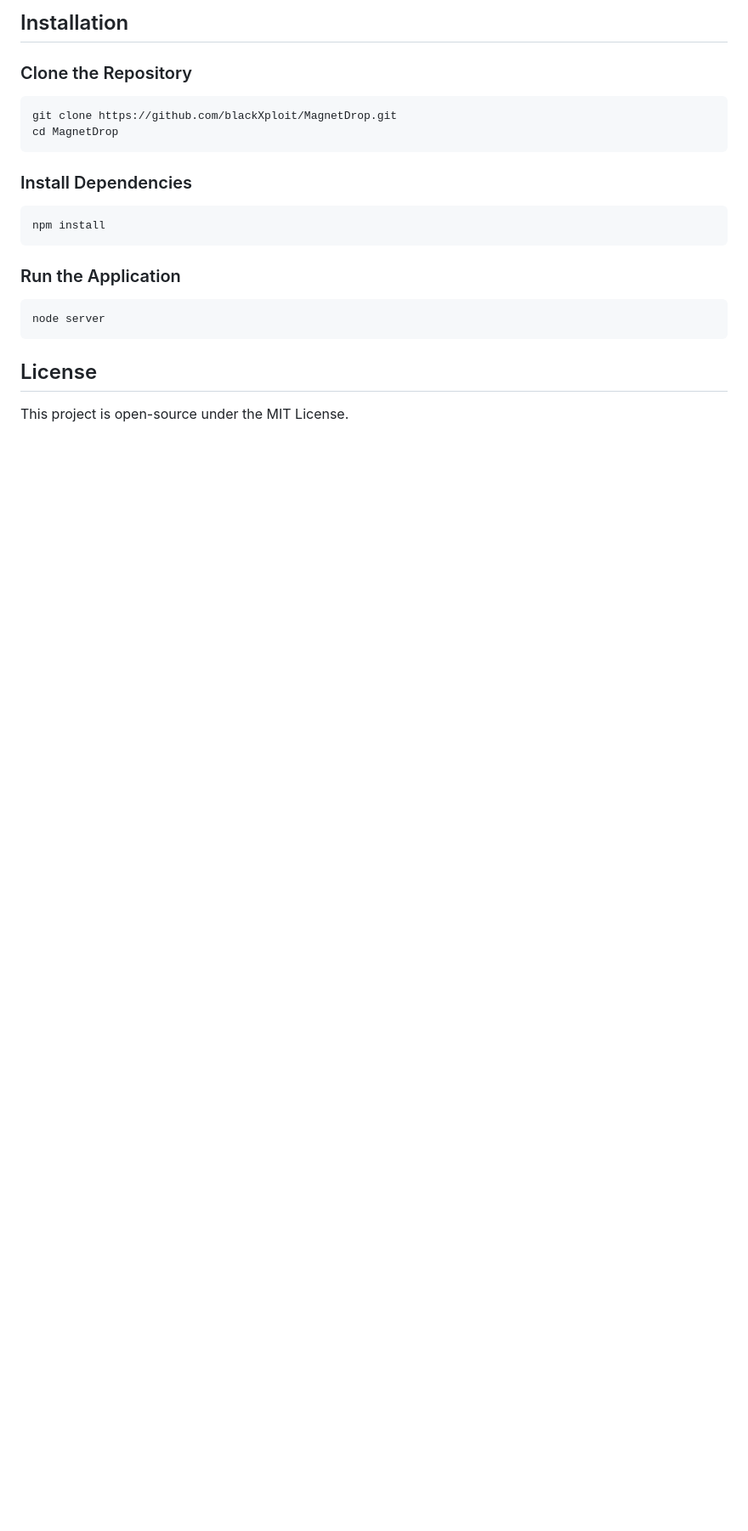
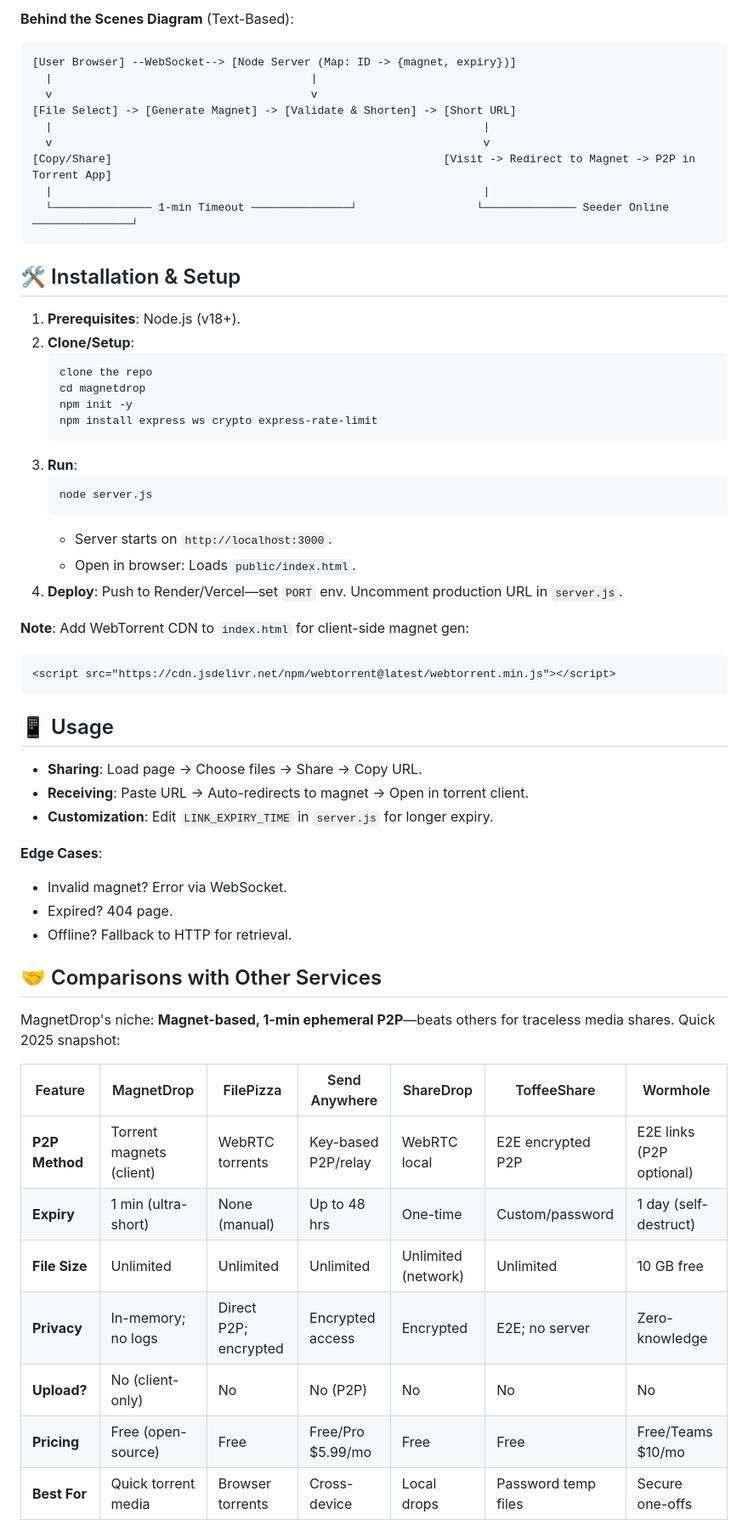
Before and after one commit to blackXploit-404/MagnetDrop, a Markdown page: README.md, the part around one of its changes. Shown at 85% size. Drawn GitHub-style; blank space fills up the shorter version.

````diff
--- a/README.md
+++ b/README.md
@@ -58,20 +47,63 @@ If you are the only seeder, the file becomes **unavailable**. If others are down
 
-## Installation
-### Clone the Repository
-```sh
-git clone https://github.com/blackXploit/MagnetDrop.git
-cd MagnetDrop
+**Behind the Scenes Diagram** (Text-Based):
+
+```
+[User Browser] --WebSocket--> [Node Server (Map: ID -> {magnet, expiry})]
+  |                                       |
+  v                                       v
+[File Select] -> [Generate Magnet] -> [Validate & Shorten] -> [Short URL]
+  |                                                                 |
+  v                                                                 v
+[Copy/Share]                                                  [Visit -> Redirect to Magnet -> P2P in Torrent App]
+  |                                                                 |
+  └─────────────── 1-min Timeout ───────────────┘                  └────────────── Seeder Online ───────────────┘
 ```
 
-### Install Dependencies
-```sh
-npm install
+## 🛠️ Installation & Setup
+
+1. **Prerequisites**: Node.js (v18+).
+2. **Clone/Setup**:
+   ```
+   clone the repo
+   cd magnetdrop
+   npm init -y
+   npm install express ws crypto express-rate-limit
+   ```
+3. **Run**:
+   ```
+   node server.js
+   ```
+   - Server starts on `http://localhost:3000`.
+   - Open in browser: Loads `public/index.html`.
+4. **Deploy**: Push to Render/Vercel—set `PORT` env. Uncomment production URL in `server.js`.
+
+**Note**: Add WebTorrent CDN to `index.html` for client-side magnet gen:
+```html
+<script src="https://cdn.jsdelivr.net/npm/webtorrent@latest/webtorrent.min.js"></script>
 ```
 
-### Run the Application
-```sh
-node server
-```
+## 📱 Usage
 
-## License
-This project is open-source under the MIT License.
+- **Sharing**: Load page → Choose files → Share → Copy URL.
+- **Receiving**: Paste URL → Auto-redirects to magnet → Open in torrent client.
+- **Customization**: Edit `LINK_EXPIRY_TIME` in `server.js` for longer expiry.
+
+**Edge Cases**:
+- Invalid magnet? Error via WebSocket.
+- Expired? 404 page.
+- Offline? Fallback to HTTP for retrieval.
+
+## 🤝 Comparisons with Other Services
+
+MagnetDrop's niche: **Magnet-based, 1-min ephemeral P2P**—beats others for traceless media shares. Quick 2025 snapshot:
+
+| Feature              | MagnetDrop                  | FilePizza                  | Send Anywhere             | ShareDrop                 | ToffeeShare               | Wormhole                  |
+|----------------------|-----------------------------|----------------------------|---------------------------|---------------------------|---------------------------|---------------------------|
+| **P2P Method**      | Torrent magnets (client)   | WebRTC torrents            | Key-based P2P/relay       | WebRTC local              | E2E encrypted P2P         | E2E links (P2P optional)  |
+| **Expiry**          | 1 min (ultra-short)        | None (manual)              | Up to 48 hrs              | One-time                  | Custom/password           | 1 day (self-destruct)     |
+| **File Size**       | Unlimited                  | Unlimited                  | Unlimited                 | Unlimited (network)       | Unlimited                 | 10 GB free                |
+| **Privacy**         | In-memory; no logs         | Direct P2P; encrypted      | Encrypted access          | Encrypted                 | E2E; no server            | Zero-knowledge            |
+| **Upload?**         | No (client-only)           | No                         | No (P2P)                  | No                        | No                        | No                        |
+| **Pricing**         | Free (open-source)         | Free                       | Free/Pro $5.99/mo         | Free                      | Free                      | Free/Teams $10/mo         |
+| **Best For**        | Quick torrent media        | Browser torrents           | Cross-device              | Local drops               | Password temp files       | Secure one-offs           |
+
````
Also changed, not shown: other parts of README.md (+48 -37 lines).
